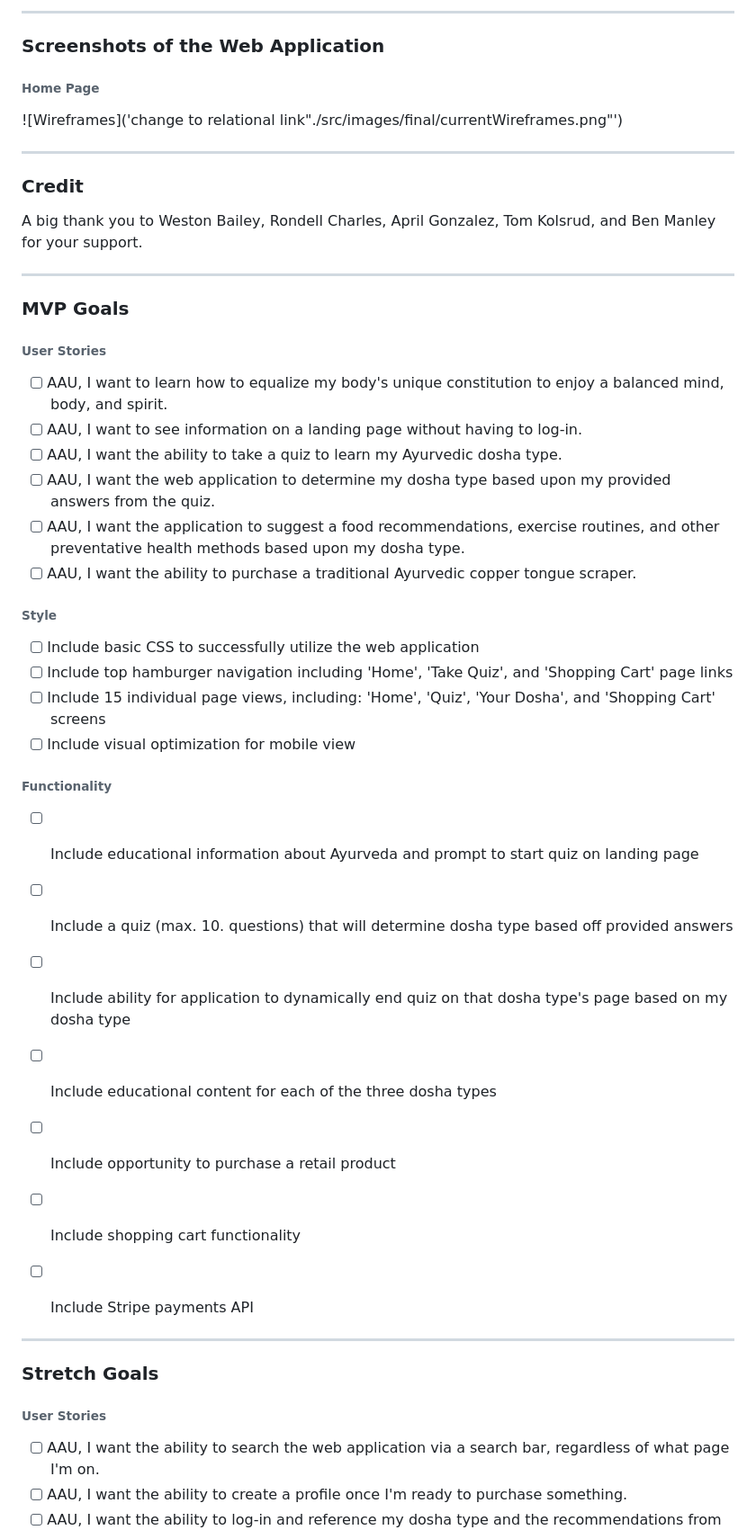
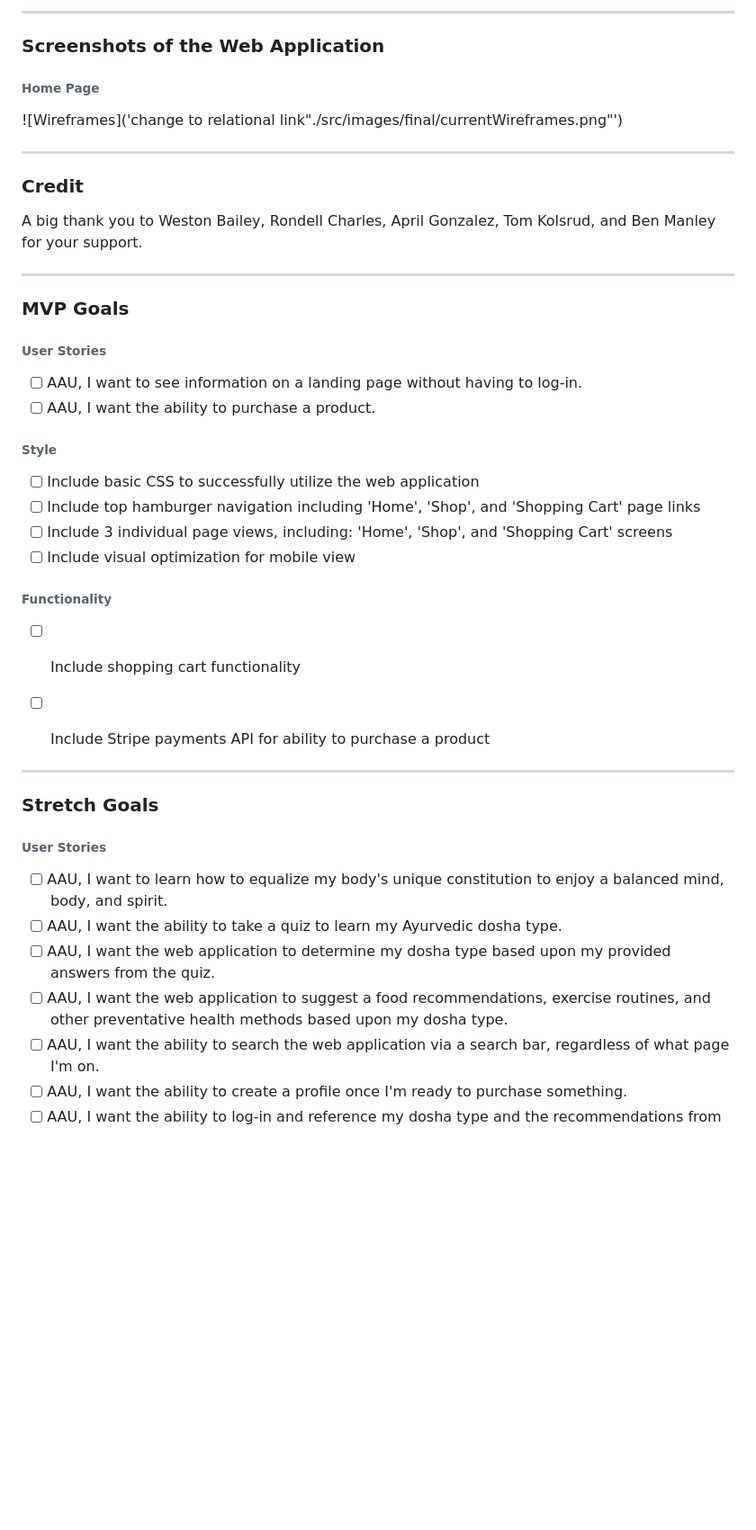
Before and after one commit to lvlivingston/bamabargainbarn, a Markdown page: readme.md, the part around the change printed below. Shown: that part at 90% size. Rendered like a GitHub page; blank space fills up the shorter version.

```diff
--- a/readme.md
+++ b/readme.md
@@ -50,7 +50,7 @@ The application utilizes the third-party API from [Stripe](https://stripe.com/do
 ---
 ### **Screenshots of the Web Application**
 
-###### Home Page
+###### **Home Page**
 ![Wireframes]('change to relational link"./src/images/final/currentWireframes.png"')
 
 
@@ -66,27 +66,18 @@ A big thank you to Weston Bailey, Rondell Charles, April Gonzalez, Tom Kolsrud,
 ### **MVP Goals**
 
 ###### User Stories
-- [ ] AAU, I want to learn how to equalize my body's unique constitution to enjoy a balanced mind, body, and spirit.
 - [ ] AAU, I want to see information on a landing page without having to log-in.
-- [ ] AAU, I want the ability to take a quiz to learn my Ayurvedic dosha type.
-- [ ] AAU, I want the web application to determine my dosha type based upon my provided answers from the quiz.
-- [ ] AAU, I want the application to suggest a food recommendations, exercise routines, and other preventative health methods based upon my dosha type.
-- [ ] AAU, I want the ability to purchase a traditional Ayurvedic copper tongue scraper.
+- [ ] AAU, I want the ability to purchase a product.
 
 ###### Style
 - [ ] Include basic CSS to successfully utilize the web application
-- [ ] Include top hamburger navigation including 'Home', 'Take Quiz', and 'Shopping Cart' page links
-- [ ] Include 15 individual page views, including:  'Home', 'Quiz', 'Your Dosha', and 'Shopping Cart' screens
+- [ ] Include top hamburger navigation including 'Home', 'Shop', and 'Shopping Cart' page links
+- [ ] Include 3 individual page views, including:  'Home', 'Shop', and 'Shopping Cart' screens
 - [ ] Include visual optimization for mobile view
 
 ###### Functionality
-- [ ] Include educational information about Ayurveda and prompt to start quiz on landing page
-- [ ] Include a quiz (max. 10. questions) that will determine dosha type based off provided answers
-- [ ] Include ability for application to dynamically end quiz on that dosha type's page based on my dosha type
-- [ ] Include educational content for each of the three dosha types
-- [ ] Include opportunity to purchase a retail product
 - [ ] Include shopping cart functionality
-- [ ] Include Stripe payments API
+- [ ] Include Stripe payments API for ability to purchase a product
 
 
 
@@ -94,6 +85,10 @@ A big thank you to Weston Bailey, Rondell Charles, April Gonzalez, Tom Kolsrud,
 ### **Stretch Goals**
 
 ###### User Stories
+- [ ] AAU, I want to learn how to equalize my body's unique constitution to enjoy a balanced mind, body, and spirit.
+- [ ] AAU, I want the ability to take a quiz to learn my Ayurvedic dosha type.
+- [ ] AAU, I want the web application to determine my dosha type based upon my provided answers from the quiz.
+- [ ] AAU, I want the web application to suggest a food recommendations, exercise routines, and other preventative health methods based upon my dosha type.
 - [ ] AAU, I want the ability to search the web application via a search bar, regardless of what page I'm on.
 - [ ] AAU, I want the ability to create a profile once I'm ready to purchase something.
 - [ ] AAU, I want the ability to log-in and reference my dosha type and the recommendations from time to time.
```
Also changed, not shown: other parts of readme.md (+12 -8 lines), images/erdPitch.png (added), images/erdWireframe.png (deleted).
